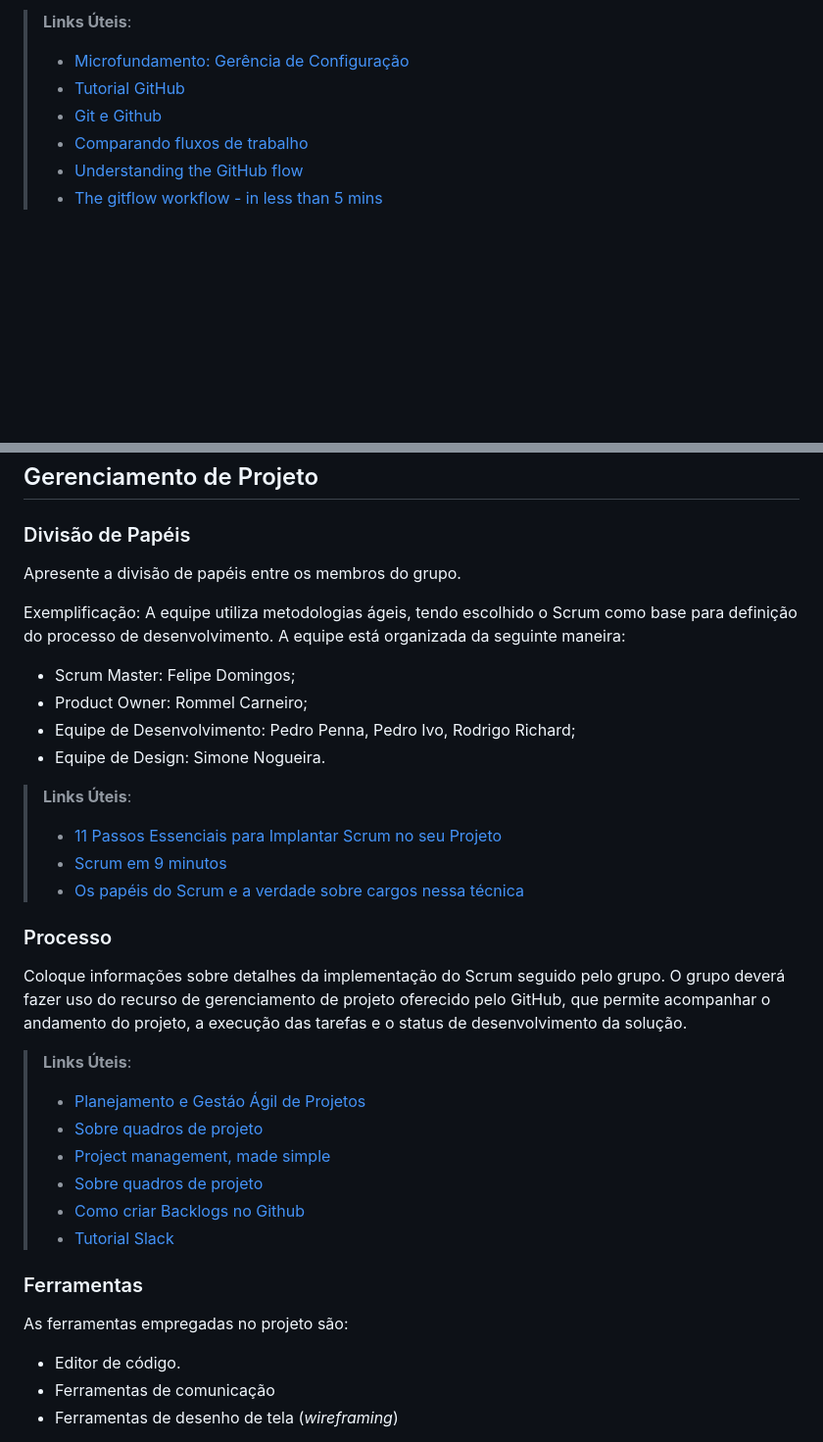
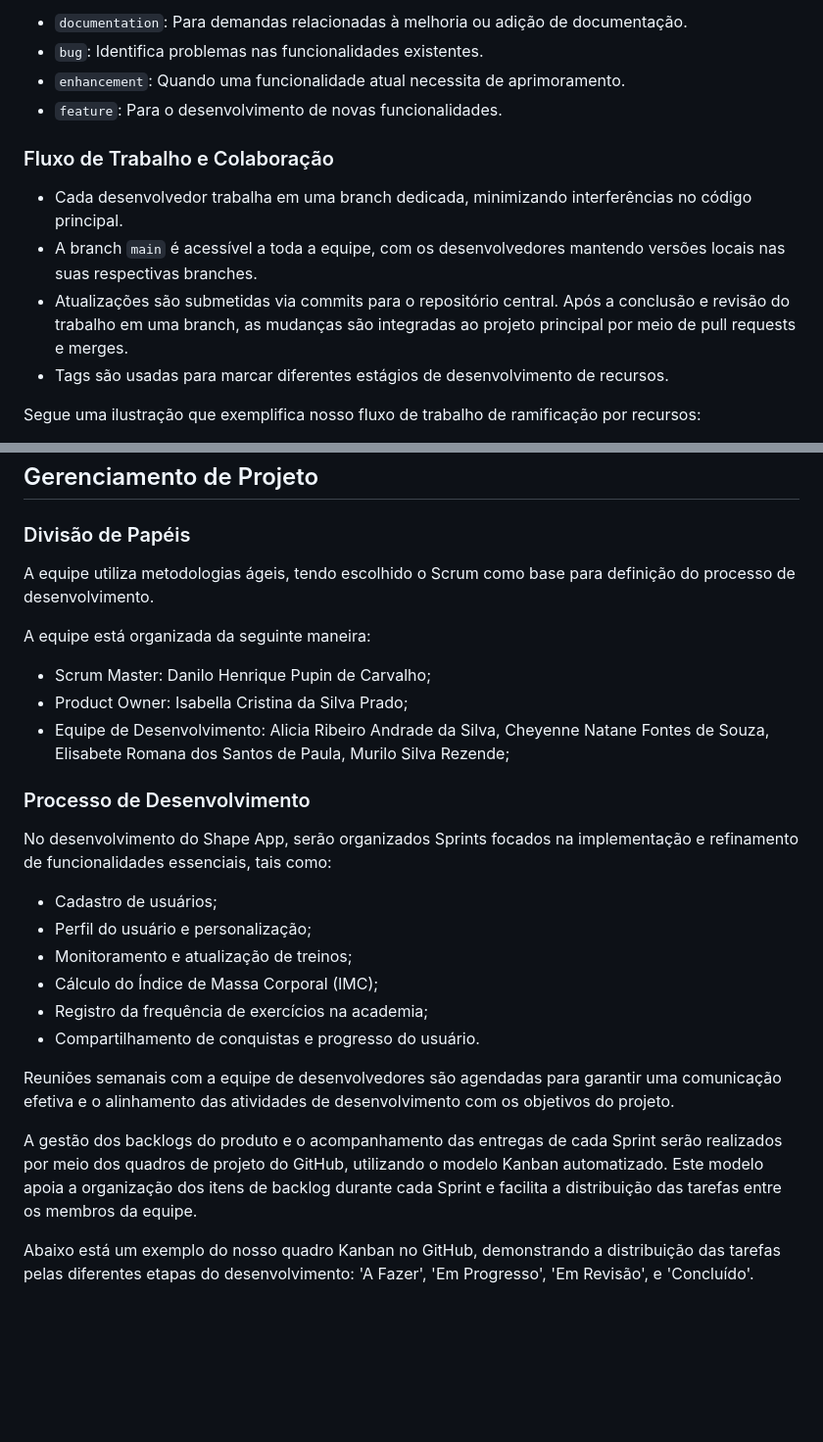
Before and after one commit to ICEI-PUC-Minas-PMV-SInt/pmv-sint-2024-1-e3-proj-back-t1-time-2, a Markdown page: docs/03-Metodologia.md, 2 parts joined by grey strips. Shown: that part at 98% size. GitHub-like rendering; blank space fills up the shorter version.

```diff
--- a/docs/03-Metodologia.md
+++ b/docs/03-Metodologia.md
@@ -35,8 +69,15 @@ Discuta como a configuração do projeto foi feita na ferramenta de versionament
 
-> **Links Úteis**:
-> - [Microfundamento: Gerência de Configuração](https://pucminas.instructure.com/courses/87878/)
-> - [Tutorial GitHub](https://guides.github.com/activities/hello-world/)
-> - [Git e Github](https://www.youtube.com/playlist?list=PLHz_AreHm4dm7ZULPAmadvNhH6vk9oNZA)
->  - [Comparando fluxos de trabalho](https://www.atlassian.com/br/git/tutorials/comparing-workflows)
-> - [Understanding the GitHub flow](https://guides.github.com/introduction/flow/)
-> - [The gitflow workflow - in less than 5 mins](https://www.youtube.com/watch?v=1SXpE08hvGs)
+- `documentation`: Para demandas relacionadas à melhoria ou adição de documentação.
+- `bug`: Identifica problemas nas funcionalidades existentes.
+- `enhancement`: Quando uma funcionalidade atual necessita de aprimoramento.
+- `feature`: Para o desenvolvimento de novas funcionalidades.
+
+### Fluxo de Trabalho e Colaboração
+
+- Cada desenvolvedor trabalha em uma branch dedicada, minimizando interferências no código principal.
+- A branch `main` é acessível a toda a equipe, com os desenvolvedores mantendo versões locais nas suas respectivas branches.
+- Atualizações são submetidas via commits para o repositório central. Após a conclusão e revisão do trabalho em uma branch, as mudanças são integradas ao projeto principal por meio de pull requests e merges.
+- Tags são usadas para marcar diferentes estágios de desenvolvimento de recursos.
+
+Segue uma ilustração que exemplifica nosso fluxo de trabalho de ramificação por recursos:
+
@@ -45,36 +90,28 @@ Discuta como a configuração do projeto foi feita na ferramenta de versionament
 
 ### Divisão de Papéis
 
-Apresente a divisão de papéis entre os membros do grupo.
+A equipe utiliza metodologias ágeis, tendo escolhido o Scrum como base para definição do processo de desenvolvimento.
 
-Exemplificação: A equipe utiliza metodologias ágeis, tendo escolhido o Scrum como base para definição do processo de desenvolvimento. A equipe está organizada da seguinte maneira:
-- Scrum Master: Felipe Domingos;
-- Product Owner: Rommel Carneiro;
-- Equipe de Desenvolvimento: Pedro Penna, Pedro Ivo, Rodrigo Richard;
-- Equipe de Design: Simone Nogueira.
+A equipe está organizada da seguinte maneira:
+- Scrum Master: Danilo Henrique Pupin de Carvalho;
+- Product Owner: Isabella Cristina da Silva Prado;
+- Equipe de Desenvolvimento: Alicia Ribeiro Andrade da Silva, Cheyenne Natane Fontes de Souza, Elisabete Romana dos Santos de Paula, Murilo Silva Rezende;
 
-> **Links Úteis**:
-> - [11 Passos Essenciais para Implantar Scrum no seu Projeto](https://mindmaster.com.br/scrum-11-passos/)
-> - [Scrum em 9 minutos](https://www.youtube.com/watch?v=XfvQWnRgxG0)
-> - [Os papéis do Scrum e a verdade sobre cargos nessa técnica](https://www.atlassian.com/br/agile/scrum/roles)
 
-### Processo
+### Processo de Desenvolvimento
 
-Coloque  informações sobre detalhes da implementação do Scrum seguido pelo grupo. O grupo deverá fazer uso do recurso de gerenciamento de projeto oferecido pelo GitHub, que permite acompanhar o andamento do projeto, a execução das tarefas e o status de desenvolvimento da solução.
+No desenvolvimento do Shape App, serão organizados Sprints focados na implementação e refinamento de funcionalidades essenciais, tais como:
 
-> **Links Úteis**:
-> - [Planejamento e Gestáo Ágil de Projetos](https://pucminas.instructure.com/courses/87878/pages/unidade-2-tema-2-utilizacao-de-ferramentas-para-controle-de-versoes-de-software)
-> - [Sobre quadros de projeto](https://docs.github.com/pt/issues/organizing-your-work-with-project-boards/managing-project-boards/about-project-boards)
-> - [Project management, made simple](https://github.com/features/project-management/)
-> - [Sobre quadros de projeto](https://docs.github.com/pt/github/managing-your-work-on-github/about-project-boards)
-> - [Como criar Backlogs no Github](https://www.youtube.com/watch?v=RXEy6CFu9Hk)
-> - [Tutorial Slack](https://slack.com/intl/en-br/)
+- Cadastro de usuários;
+- Perfil do usuário e personalização;
+- Monitoramento e atualização de treinos;
+- Cálculo do Índice de Massa Corporal (IMC);
+- Registro da frequência de exercícios na academia;
+- Compartilhamento de conquistas e progresso do usuário.
 
-### Ferramentas
+Reuniões semanais com a equipe de desenvolvedores são agendadas para garantir uma comunicação efetiva e o alinhamento das atividades de desenvolvimento com os objetivos do projeto.
 
-As ferramentas empregadas no projeto são:
+A gestão dos backlogs do produto e o acompanhamento das entregas de cada Sprint serão realizados por meio dos quadros de projeto do GitHub, utilizando o modelo Kanban automatizado. Este modelo apoia a organização dos itens de backlog durante cada Sprint e facilita a distribuição das tarefas entre os membros da equipe.
 
-- Editor de código.
-- Ferramentas de comunicação
-- Ferramentas de desenho de tela (_wireframing_)
+Abaixo está um exemplo do nosso quadro Kanban no GitHub, demonstrando a distribuição das tarefas pelas diferentes etapas do desenvolvimento: 'A Fazer', 'Em Progresso', 'Em Revisão', e 'Concluído'.
 
```
Also changed, not shown: other parts of docs/03-Metodologia.md (+76 -26 lines), docs/img/quadro_projeto_github.png (added).
